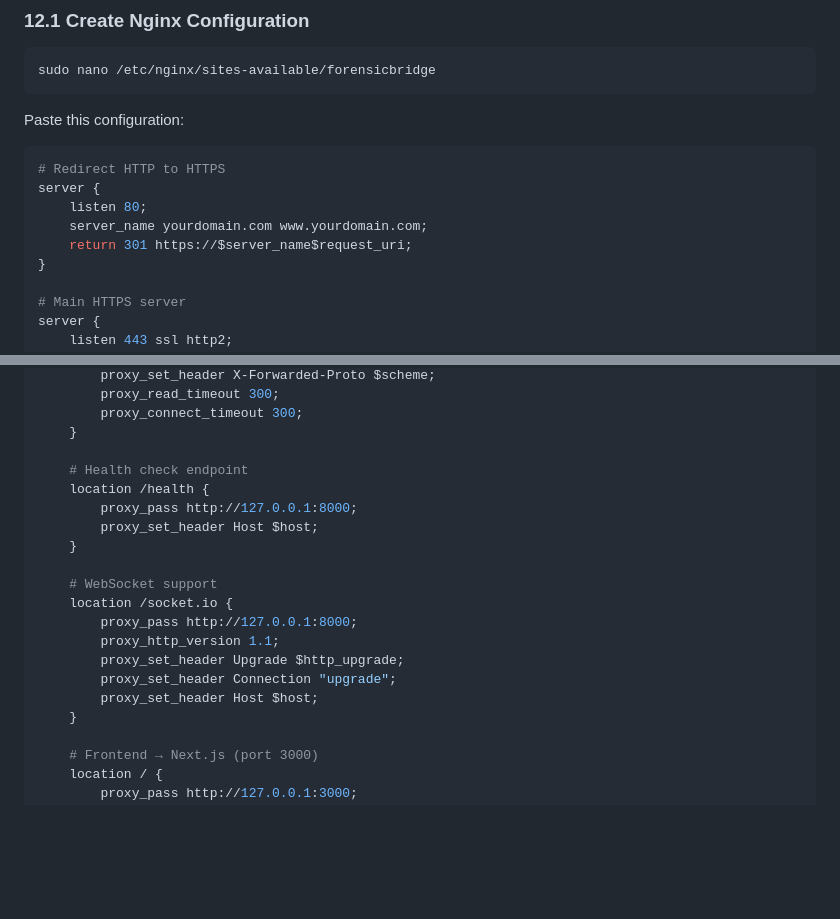
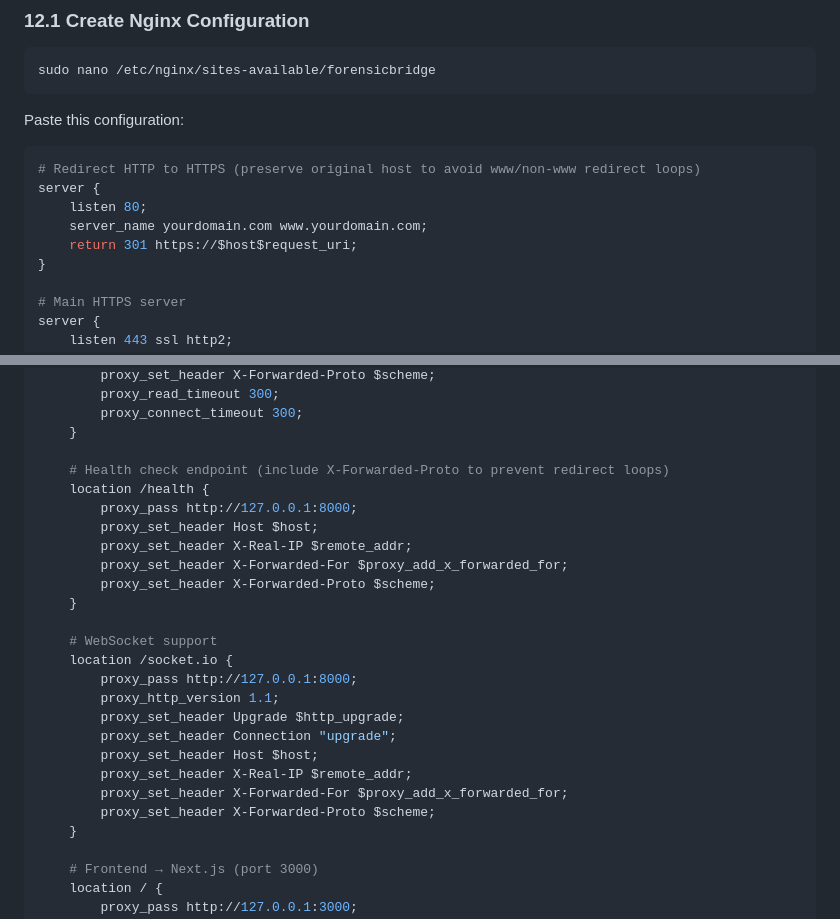
Before and after one commit to sivaharanj7805/QBMigration, a Markdown page: PRODUCTION_SETUP_GUIDE.md, 2 parts joined by grey strips. Drawn GitHub-style; blank space fills up the shorter version.

Commit message:
Fix nginx config to prevent redirect loops on /health endpoint
- Changed HTTP→HTTPS redirect to use $host instead of $server_name to
  preserve www/non-www consistency and prevent redirect loops
- Added X-Forwarded-Proto, X-Real-IP, and X-Forwarded-For headers to
  /health location block (was missing, causing Flask to not recognize
  secure connections)
- Added same headers to /socket.io location for consistency

https://claude.ai/code/session_01HYKmKNUPWeMnZJb8iBBhHe

````diff
--- a/PRODUCTION_SETUP_GUIDE.md
+++ b/PRODUCTION_SETUP_GUIDE.md
@@ -552,11 +552,11 @@ sudo nano /etc/nginx/sites-available/forensicbridge
 Paste this configuration:
 
 ```nginx
-# Redirect HTTP to HTTPS
+# Redirect HTTP to HTTPS (preserve original host to avoid www/non-www redirect loops)
 server {
     listen 80;
     server_name yourdomain.com www.yourdomain.com;
-    return 301 https://$server_name$request_uri;
+    return 301 https://$host$request_uri;
 }
 
 # Main HTTPS server
@@ -596,10 +596,13 @@ server {
         proxy_connect_timeout 300;
     }
 
-    # Health check endpoint
+    # Health check endpoint (include X-Forwarded-Proto to prevent redirect loops)
     location /health {
         proxy_pass http://127.0.0.1:8000;
         proxy_set_header Host $host;
+        proxy_set_header X-Real-IP $remote_addr;
+        proxy_set_header X-Forwarded-For $proxy_add_x_forwarded_for;
+        proxy_set_header X-Forwarded-Proto $scheme;
     }
 
     # WebSocket support
@@ -609,6 +612,9 @@ server {
         proxy_set_header Upgrade $http_upgrade;
         proxy_set_header Connection "upgrade";
         proxy_set_header Host $host;
+        proxy_set_header X-Real-IP $remote_addr;
+        proxy_set_header X-Forwarded-For $proxy_add_x_forwarded_for;
+        proxy_set_header X-Forwarded-Proto $scheme;
     }
 
     # Frontend → Next.js (port 3000)
````
